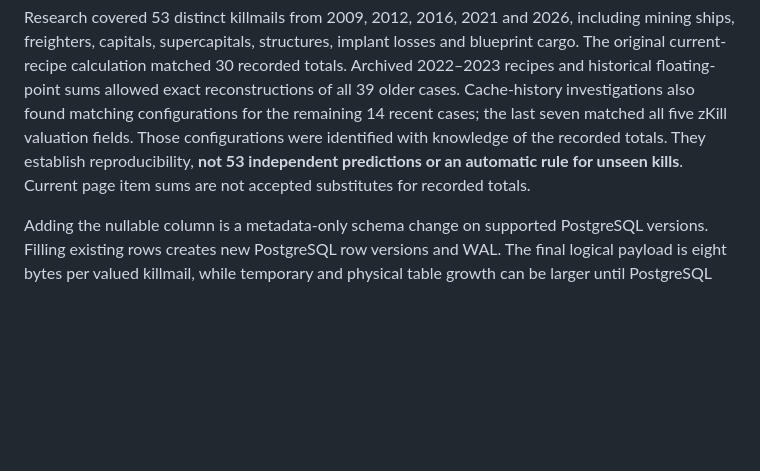
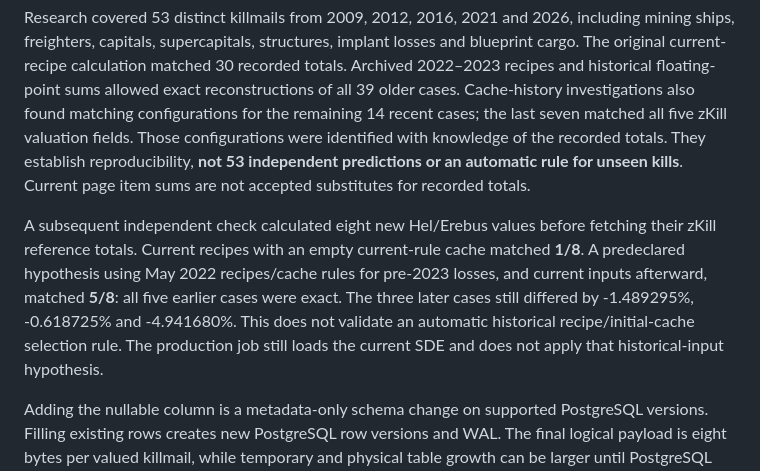
Before and after one commit to DictateurImperator/EVEOSINT, a Markdown page: docs/KILLMAIL_VALUES.md, the part around the change. GitHub-like rendering; blank space fills up the shorter version.

Commit message:
Document independent capital valuation checks

```diff
--- a/docs/KILLMAIL_VALUES.md
+++ b/docs/KILLMAIL_VALUES.md
@@ -31,6 +31,8 @@ Original blueprints in a ship's hold retain their price. Explicit copies (`singl
 
 Research covered 53 distinct killmails from 2009, 2012, 2016, 2021 and 2026, including mining ships, freighters, capitals, supercapitals, structures, implant losses and blueprint cargo. The original current-recipe calculation matched 30 recorded totals. Archived 2022–2023 recipes and historical floating-point sums allowed exact reconstructions of all 39 older cases. Cache-history investigations also found matching configurations for the remaining 14 recent cases; the last seven matched all five zKill valuation fields. Those configurations were identified with knowledge of the recorded totals. They establish reproducibility, **not 53 independent predictions or an automatic rule for unseen kills**. Current page item sums are not accepted substitutes for recorded totals.
 
+A subsequent independent check calculated eight new Hel/Erebus values before fetching their zKill reference totals. Current recipes with an empty current-rule cache matched **1/8**. A predeclared hypothesis using May 2022 recipes/cache rules for pre-2023 losses, and current inputs afterward, matched **5/8**: all five earlier cases were exact. The three later cases still differed by -1.489295%, -0.618725% and -4.941680%. This does not validate an automatic historical recipe/initial-cache selection rule. The production job still loads the current SDE and does not apply that historical-input hypothesis.
+
 Adding the nullable column is a metadata-only schema change on supported PostgreSQL versions. Filling existing rows creates new PostgreSQL row versions and WAL. The final logical payload is eight bytes per valued killmail, while temporary and physical table growth can be larger until PostgreSQL vacuums or compacts old row versions.
 
 New and re-imported killmails have a null value. Re-importing a known killmail explicitly clears its old value because its item list may have changed. The daily update pipeline first imports every absent price day, regardless of killmail activity, then fills every empty killmail value. The same valuation job remains manually launchable for the first full calculation or an immediate catch-up.
```
